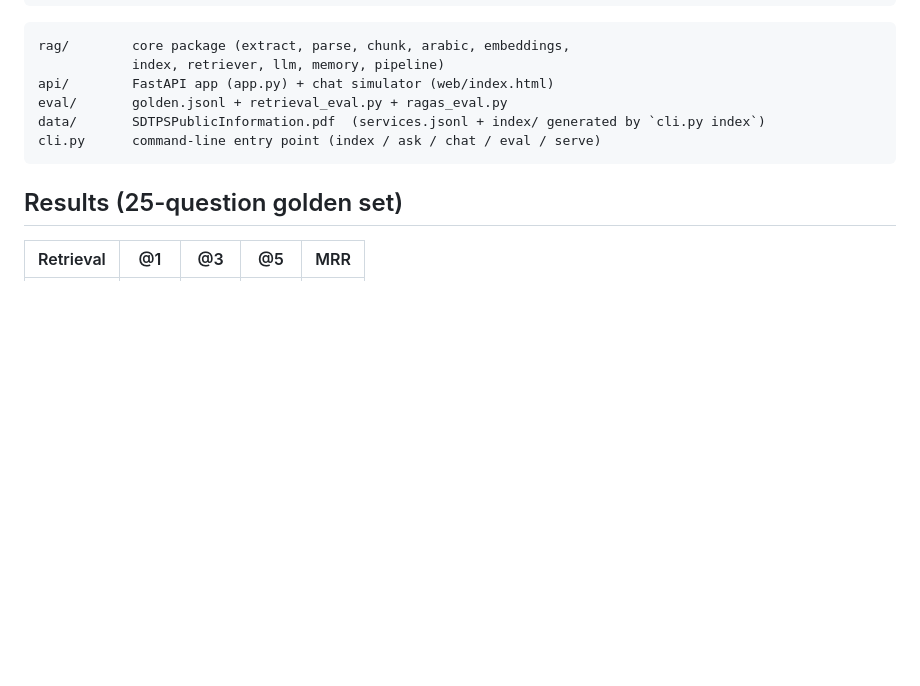
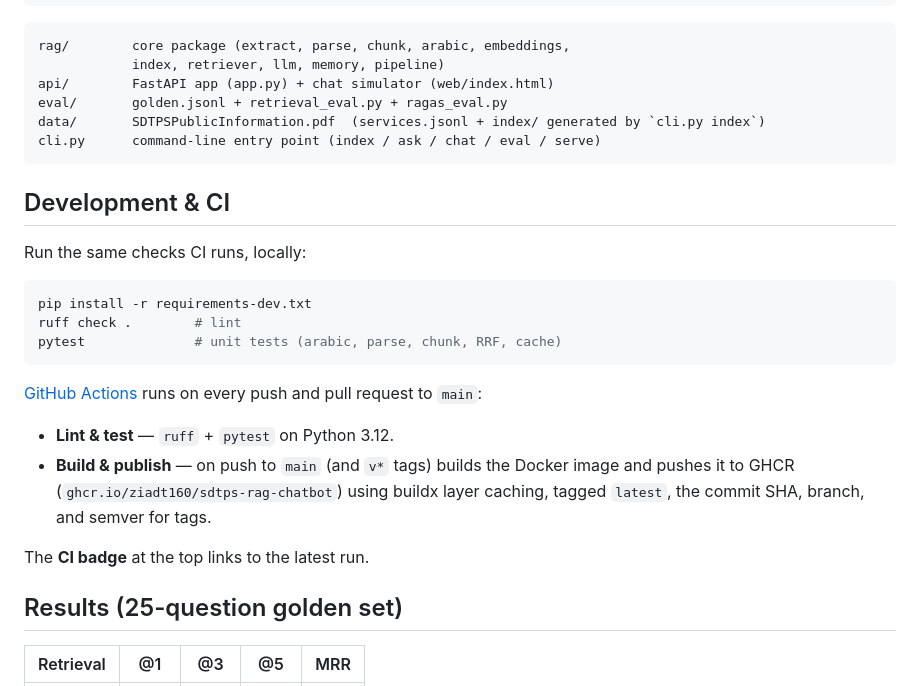
Before and after one commit to Ziadt160/sdtps-rag-chatbot, a Markdown page: README.md, the part around one of its changes. Drawn GitHub-style; blank space fills up the shorter version.

Commit message:
docs: add Development & CI section, make CI badge clickable
Co-Authored-By: Claude Opus 4.8 <noreply@anthropic.com>

````diff
--- a/README.md
+++ b/README.md
@@ -170,6 +170,25 @@ data/       SDTPSPublicInformation.pdf  (services.jsonl + index/ generated by `c
 cli.py      command-line entry point (index / ask / chat / eval / serve)
 ```
 
+## Development & CI
+
+Run the same checks CI runs, locally:
+
+```bash
+pip install -r requirements-dev.txt
+ruff check .        # lint
+pytest              # unit tests (arabic, parse, chunk, RRF, cache)
+```
+
+[GitHub Actions](.github/workflows/ci.yml) runs on every push and pull request to `main`:
+
+- **Lint & test** — `ruff` + `pytest` on Python 3.12.
+- **Build & publish** — on push to `main` (and `v*` tags) builds the Docker image and pushes
+  it to GHCR (`ghcr.io/ziadt160/sdtps-rag-chatbot`) using buildx layer caching, tagged
+  `latest`, the commit SHA, branch, and semver for tags.
+
+The **CI badge** at the top links to the latest run.
+
 ## Results (25-question golden set)
 
 | Retrieval | @1 | @3 | @5 | MRR |
````
Also changed, not shown: other parts of README.md (+1 -1 lines).
